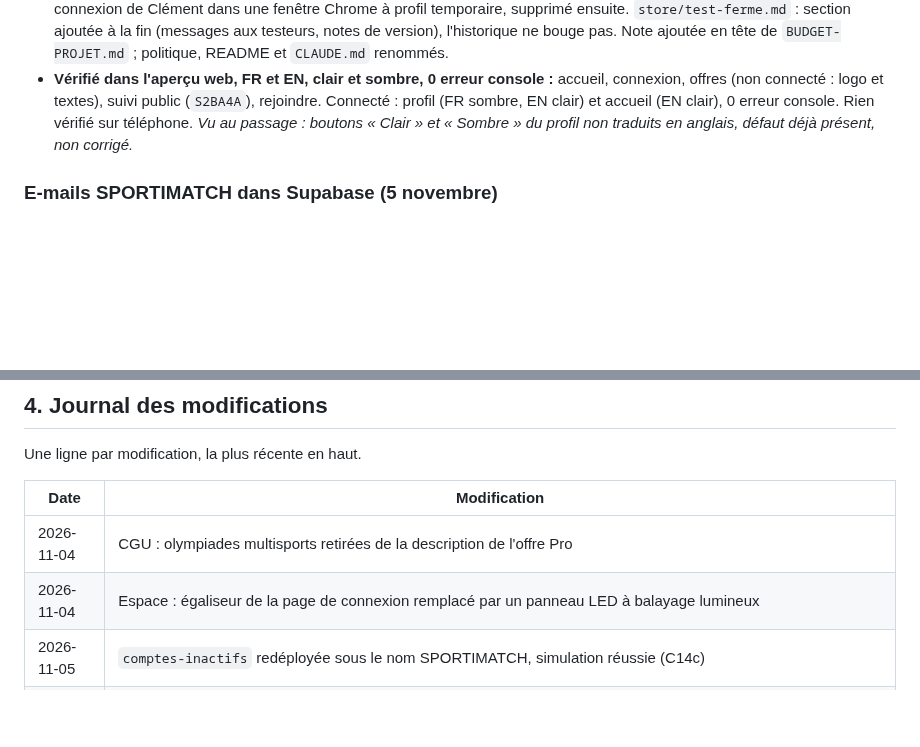
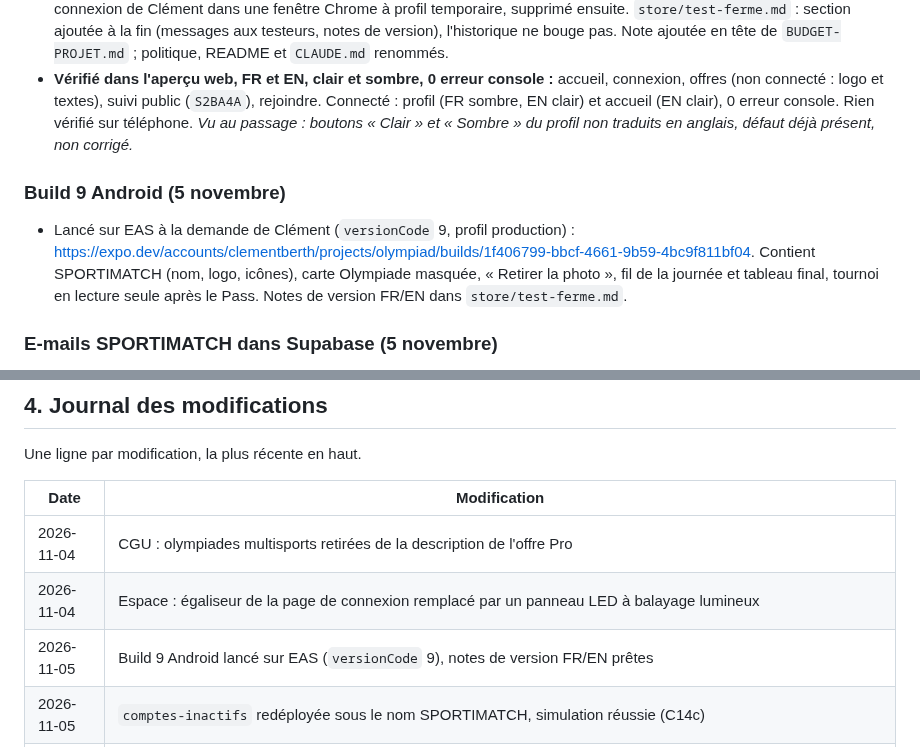
Before and after one commit to clementberthout-maker/olympiad, a Markdown page: SUIVI-PROJET.md, 2 parts joined by grey strips. GitHub-like rendering; blank space fills up the shorter version.

Commit message:
Build 9 Android lance : notes de version FR/EN et suivi
Co-Authored-By: Claude Opus 5.5 <noreply@anthropic.com>

```diff
--- a/SUIVI-PROJET.md
+++ b/SUIVI-PROJET.md
@@ -495,6 +495,9 @@ OLYMPIAD sert à organiser des tournois sportifs amateurs. L'organisateur crée
 - **Stores :** fiche Google Play FR/EN (titre sans tiret pour tenir en 30 caractères : `SPORTIMATCH Tournois sportifs`, `SPORTIMATCH Sports tournaments`), `store/icone-512.png`, 2 bannières, les 14 captures FR et EN (accueil, suivi, calendrier organisateur, QR code, choix du sport), état noté dans la fiche. Les 6 captures organisateur ont été prises après connexion de Clément dans une fenêtre Chrome à profil temporaire, supprimé ensuite. `store/test-ferme.md` : section ajoutée à la fin (messages aux testeurs, notes de version), l'historique ne bouge pas. Note ajoutée en tête de `BUDGET-PROJET.md` ; politique, README et `CLAUDE.md` renommés.
 - **Vérifié dans l'aperçu web, FR et EN, clair et sombre, 0 erreur console :** accueil, connexion, offres (non connecté : logo et textes), suivi public (`S2BA4A`), rejoindre. Connecté : profil (FR sombre, EN clair) et accueil (EN clair), 0 erreur console. Rien vérifié sur téléphone. *Vu au passage : boutons « Clair » et « Sombre » du profil non traduits en anglais, défaut déjà présent, non corrigé.*
 
+### Build 9 Android (5 novembre)
+- Lancé sur EAS à la demande de Clément (`versionCode` 9, profil production) : https://expo.dev/accounts/clementberth/projects/olympiad/builds/1f406799-bbcf-4661-9b59-4bc9f811bf04. Contient SPORTIMATCH (nom, logo, icônes), carte Olympiade masquée, « Retirer la photo », fil de la journée et tableau final, tournoi en lecture seule après le Pass. Notes de version FR/EN dans `store/test-ferme.md`.
+
 ### E-mails SPORTIMATCH dans Supabase (5 novembre)
 - Nom d'expéditeur et 3 modèles d'e-mail saisis par Clément dans le tableau de bord. `comptes-inactifs` redéployée par Clément depuis le tableau de bord, en un seul fichier (sinon l'import de `_shared/commun.ts` échoue), simulation réussie selon Clément.
 - **Espace web, confirmation d'inscription en 404 corrigée :** sans adresse de retour, Supabase renvoyait à l'origine de la page (`github.io/`, sans `/olympiad/`), malgré une Site URL correcte. L'inscription et le changement d'e-mail de l'espace envoient maintenant `espace.html` comme adresse de retour. Testé en local avec Supabase simulé, puis en ligne par Clément le 05/11 avec une vraie inscription : le lien mène bien à l'espace.
@@ -648,6 +651,7 @@ Une ligne par modification, la plus récente en haut.
 |------|--------------|
 | 2026-11-04 | CGU : olympiades multisports retirées de la description de l'offre Pro |
 | 2026-11-04 | Espace : égaliseur de la page de connexion remplacé par un panneau LED à balayage lumineux |
+| 2026-11-05 | Build 9 Android lancé sur EAS (`versionCode` 9), notes de version FR/EN prêtes |
 | 2026-11-05 | `comptes-inactifs` redéployée sous le nom SPORTIMATCH, simulation réussie (C14c) |
 | 2026-11-05 | Espace : 404 après confirmation d'inscription corrigé, adresse de retour `espace.html` pour l'inscription et le changement d'e-mail |
 | 2026-11-05 | Supabase : nom d'expéditeur et modèles d'e-mail SPORTIMATCH saisis par Clément ; `comptes-inactifs` à redéployer (C14c) |
```
Also changed, not shown: other parts of SUIVI-PROJET.md (+1 -1 lines), store/test-ferme.md (+5 -5 lines).
